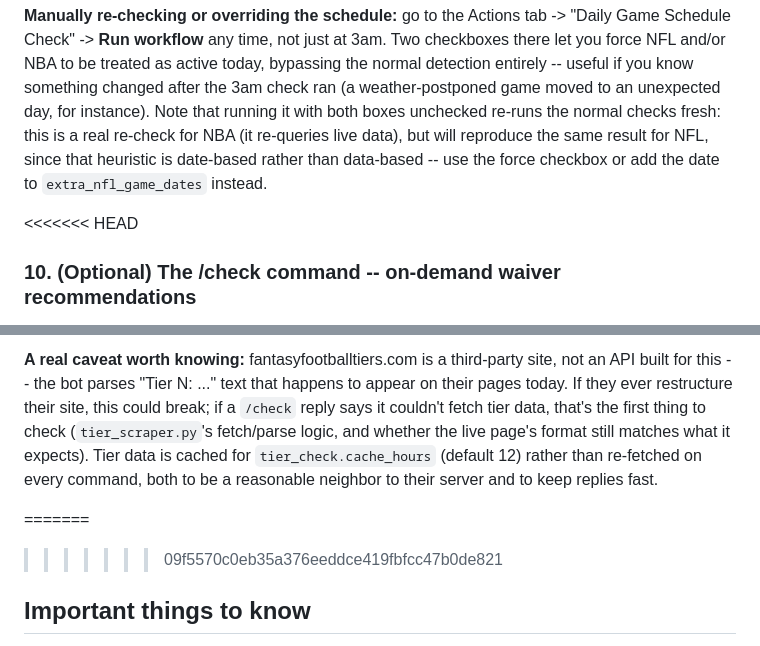
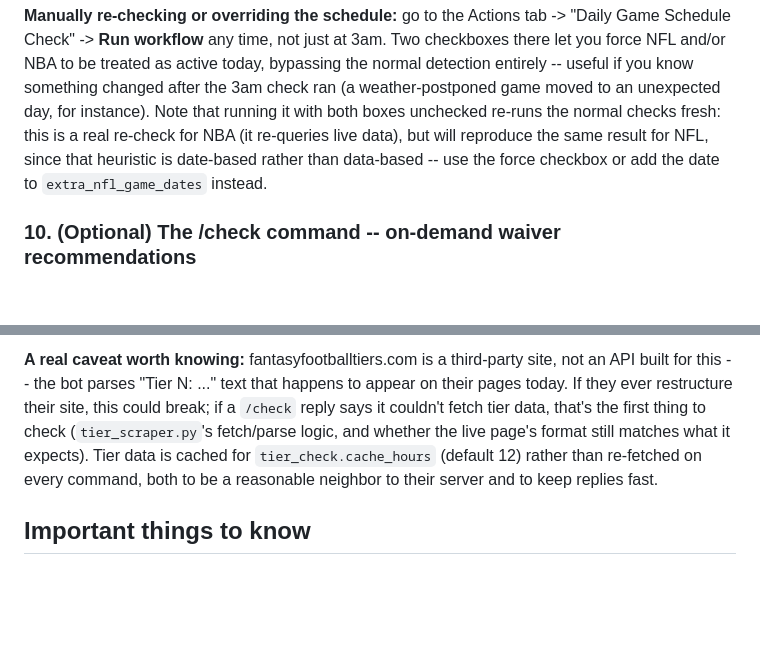
Before and after one commit to scaling3body/dinner-etiquette, a Markdown page: README.md, 2 parts joined by grey strips. Drawn GitHub-style; blank space fills up the shorter version.

Commit message:
Fix unresolved README merge markers

```diff
--- a/README.md
+++ b/README.md
@@ -256,7 +256,6 @@ unchecked re-runs the normal checks fresh: this is a real re-check for NBA
 since that heuristic is date-based rather than data-based -- use the force
 checkbox or add the date to `extra_nfl_game_dates` instead.
 
-<<<<<<< HEAD
 ### 10. (Optional) The /check command -- on-demand waiver recommendations
 Message the bot **`/check RB`** (or QB, WR, TE, FLEX, K, DST -- DEF, PK, and
 FLX also work as aliases) any time, and it replies with the top available
@@ -319,8 +318,6 @@ Tier data is cached for `tier_check.cache_hours` (default 12) rather than
 re-fetched on every command, both to be a reasonable neighbor to their
 server and to keep replies fast.
 
-=======
->>>>>>> 09f5570c0eb35a376eeddce419fbfcc47b0de821
 ## Important things to know
 
 - **Button taps are only honored from your own Telegram chat.** Every
```
